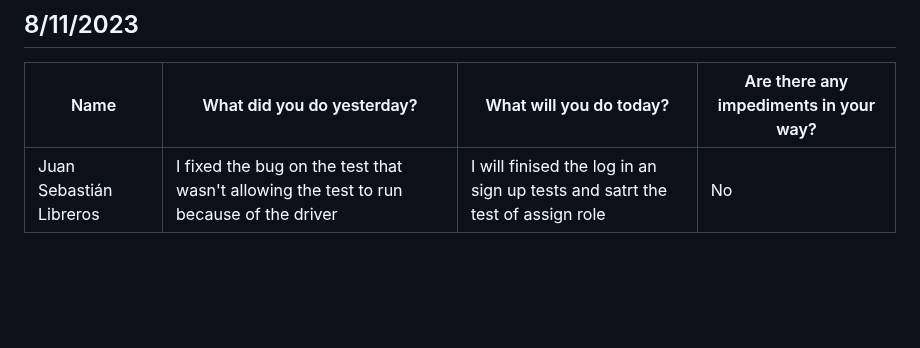
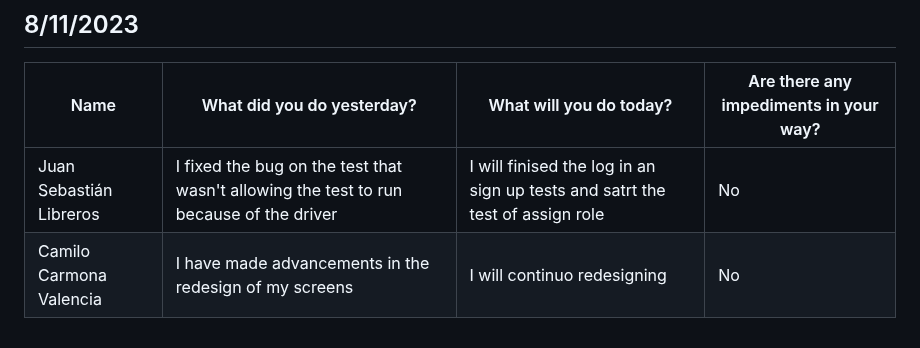
Before and after one commit to Camilin1904/ScholarshipManagement, a Markdown page: Dailies.md, the part around the change. Drawn GitHub-style; blank space fills up the shorter version.

Commit message:
Document dailies 08/11/2023 Camilo Carmona Valencia

```diff
--- a/Dailies.md
+++ b/Dailies.md
@@ -425,3 +425,4 @@ Spooky
 | Name | What did you do yesterday? | What will you do today? | Are there any impediments in your way? |
 |----------|----------|----------|----------|
 | Juan Sebastián Libreros | I fixed the bug on the test that wasn't allowing the test to run because of the driver | I will finised the log in an sign up tests and satrt the test of assign role |No|
+| Camilo Carmona Valencia | I have made advancements in the redesign of my screens | I will continuo redesigning | No |
```
